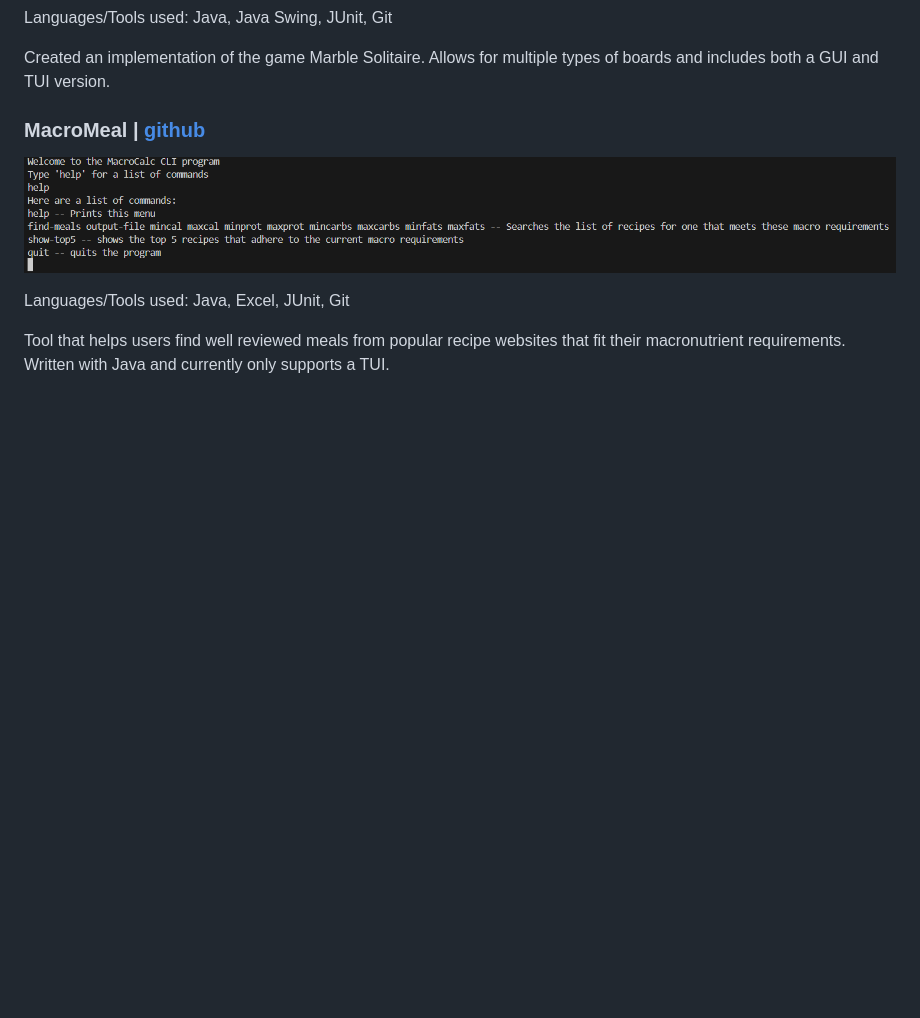
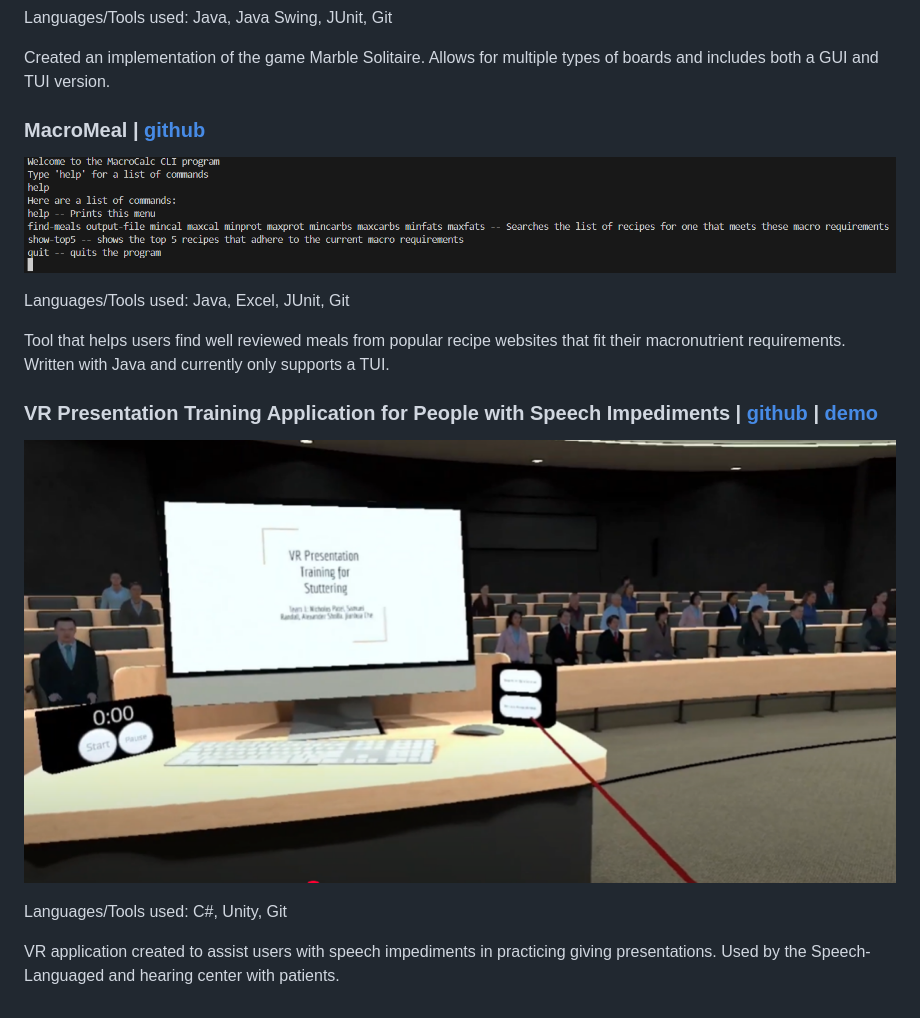
Before and after one commit to ramjsandal/portfolio, a Markdown page: projects/otherProjects.md, the part around the change. GitHub-like rendering; pictures changed too: projects/vrStutterTraining.png (added); blank space fills up the shorter version.

```diff
--- a/projects/otherProjects.md
+++ b/projects/otherProjects.md
@@ -40,3 +40,11 @@ Created an implementation of the game Marble Solitaire. Allows for multiple type
 Languages/Tools used: Java, Excel, JUnit, Git
 
 Tool that helps users find well reviewed meals from popular recipe websites that fit their macronutrient requirements. Written with Java and currently only supports a TUI.
+
+### VR Presentation Training Application for People with Speech Impediments | [github](https://github.com/nsp5488/VR-Presentation-Training-for-Stuttering) | [demo](https://www.youtube.com/watch?v=XnOVqCA4Q3c&ab_channel=NicholasPatel)
+
+![alt text](vrStutterTraining.png)
+
+Languages/Tools used: C#, Unity, Git
+
+VR application created to assist users with speech impediments in practicing giving presentations. Used by the Speech-Languaged and hearing center with patients.
```
Also changed, not shown: 6 other files.
